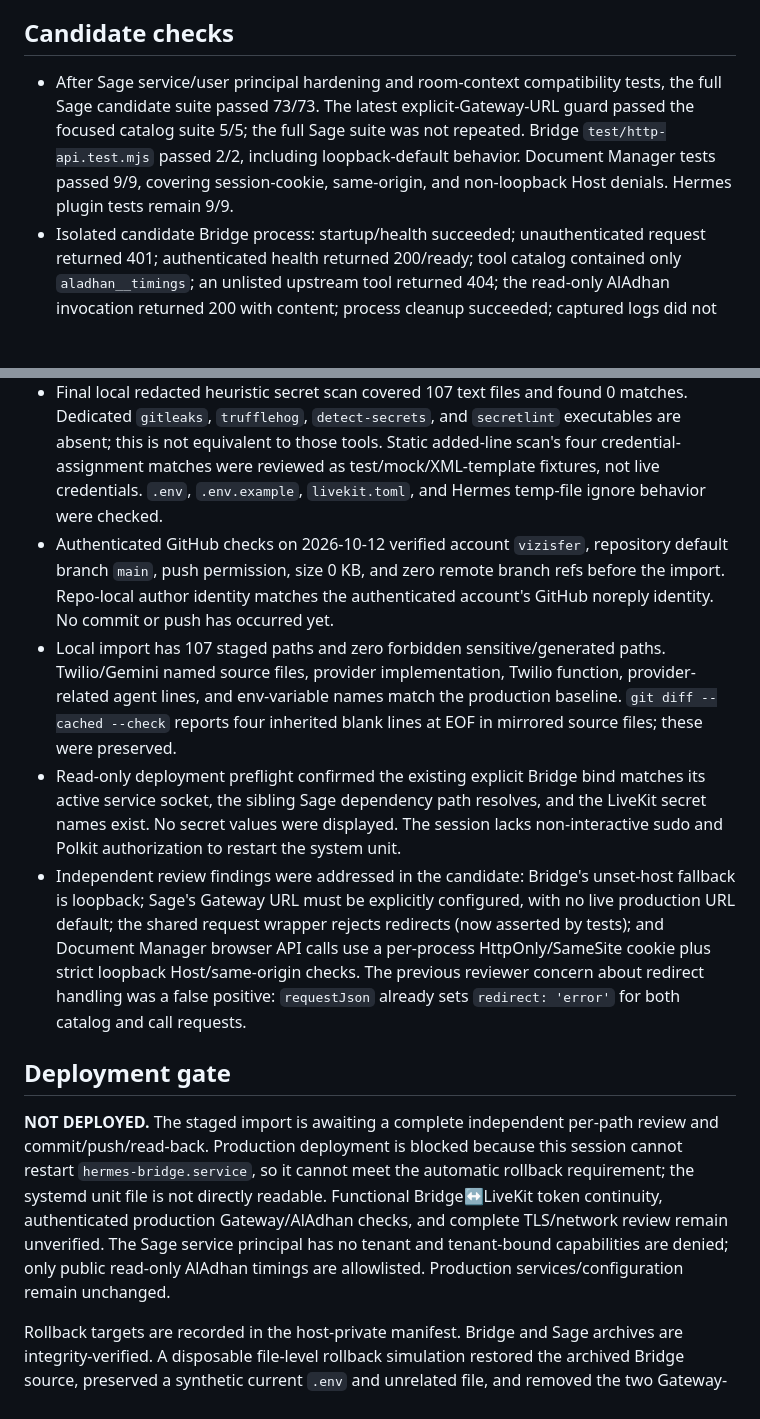
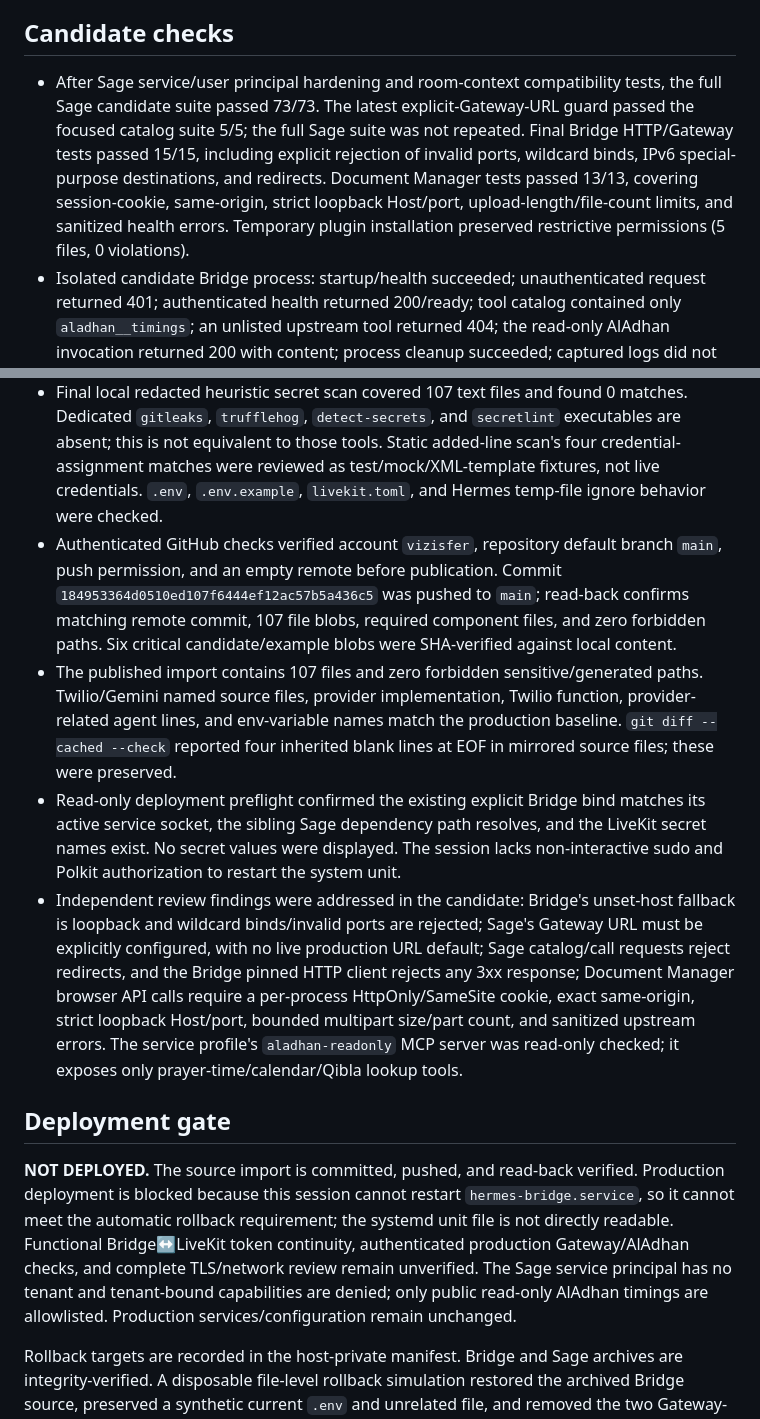
Before and after one commit to vizisfer/Hermes-Second-Brain, a Markdown page: docs/operations/deployment-status.md, 2 parts joined by grey strips. Drawn GitHub-style; blank space fills up the shorter version.

Commit message:
docs: record verified publication and deployment gate

```diff
--- a/docs/operations/deployment-status.md
+++ b/docs/operations/deployment-status.md
@@ -17,18 +17,18 @@ Backup directory mode is `0700`; archives are mode `0600`. Archives include sour
 
 ## Candidate checks
 
-- After Sage service/user principal hardening and room-context compatibility tests, the full Sage candidate suite passed 73/73. The latest explicit-Gateway-URL guard passed the focused catalog suite 5/5; the full Sage suite was not repeated. Bridge `test/http-api.test.mjs` passed 2/2, including loopback-default behavior. Document Manager tests passed 9/9, covering session-cookie, same-origin, and non-loopback Host denials. Hermes plugin tests remain 9/9.
+- After Sage service/user principal hardening and room-context compatibility tests, the full Sage candidate suite passed 73/73. The latest explicit-Gateway-URL guard passed the focused catalog suite 5/5; the full Sage suite was not repeated. Final Bridge HTTP/Gateway tests passed 15/15, including explicit rejection of invalid ports, wildcard binds, IPv6 special-purpose destinations, and redirects. Document Manager tests passed 13/13, covering session-cookie, same-origin, strict loopback Host/port, upload-length/file-count limits, and sanitized health errors. Temporary plugin installation preserved restrictive permissions (5 files, 0 violations).
 - Isolated candidate Bridge process: startup/health succeeded; unauthenticated request returned 401; authenticated health returned 200/ready; tool catalog contained only `aladhan__timings`; an unlisted upstream tool returned 404; the read-only AlAdhan invocation returned 200 with content; process cleanup succeeded; captured logs did not contain the disposable test token. This smoke preceded the Sage identity hardening and latest explicit-URL guard. The Sage full suite passed after identity hardening, and focused catalog tests passed after the URL guard; the combined smoke was not repeated.
 - `docker compose ... config --quiet` with the revised safe `.env.example` and the backup/restore scripts' `bash -n` check passed. No containers, databases, or user files were started/read/changed.
 - Final local redacted heuristic secret scan covered 107 text files and found 0 matches. Dedicated `gitleaks`, `trufflehog`, `detect-secrets`, and `secretlint` executables are absent; this is not equivalent to those tools. Static added-line scan's four credential-assignment matches were reviewed as test/mock/XML-template fixtures, not live credentials. `.env`, `.env.example`, `livekit.toml`, and Hermes temp-file ignore behavior were checked.
-- Authenticated GitHub checks on 2026-10-12 verified account `vizisfer`, repository default branch `main`, push permission, size 0 KB, and zero remote branch refs before the import. Repo-local author identity matches the authenticated account's GitHub noreply identity. No commit or push has occurred yet.
-- Local import has 107 staged paths and zero forbidden sensitive/generated paths. Twilio/Gemini named source files, provider implementation, Twilio function, provider-related agent lines, and env-variable names match the production baseline. `git diff --cached --check` reports four inherited blank lines at EOF in mirrored source files; these were preserved.
+- Authenticated GitHub checks verified account `vizisfer`, repository default branch `main`, push permission, and an empty remote before publication. Commit `184953364d0510ed107f6444ef12ac57b5a436c5` was pushed to `main`; read-back confirms matching remote commit, 107 file blobs, required component files, and zero forbidden paths. Six critical candidate/example blobs were SHA-verified against local content.
+- The published import contains 107 files and zero forbidden sensitive/generated paths. Twilio/Gemini named source files, provider implementation, Twilio function, provider-related agent lines, and env-variable names match the production baseline. `git diff --cached --check` reported four inherited blank lines at EOF in mirrored source files; these were preserved.
 - Read-only deployment preflight confirmed the existing explicit Bridge bind matches its active service socket, the sibling Sage dependency path resolves, and the LiveKit secret names exist. No secret values were displayed. The session lacks non-interactive sudo and Polkit authorization to restart the system unit.
-- Independent review findings were addressed in the candidate: Bridge's unset-host fallback is loopback; Sage's Gateway URL must be explicitly configured, with no live production URL default; the shared request wrapper rejects redirects (now asserted by tests); and Document Manager browser API calls use a per-process HttpOnly/SameSite cookie plus strict loopback Host/same-origin checks. The previous reviewer concern about redirect handling was a false positive: `requestJson` already sets `redirect: 'error'` for both catalog and call requests.
+- Independent review findings were addressed in the candidate: Bridge's unset-host fallback is loopback and wildcard binds/invalid ports are rejected; Sage's Gateway URL must be explicitly configured, with no live production URL default; Sage catalog/call requests reject redirects, and the Bridge pinned HTTP client rejects any 3xx response; Document Manager browser API calls require a per-process HttpOnly/SameSite cookie, exact same-origin, strict loopback Host/port, bounded multipart size/part count, and sanitized upstream errors. The service profile's `aladhan-readonly` MCP server was read-only checked; it exposes only prayer-time/calendar/Qibla lookup tools.
 
 ## Deployment gate
 
-**NOT DEPLOYED.** The staged import is awaiting a complete independent per-path review and commit/push/read-back. Production deployment is blocked because this session cannot restart `hermes-bridge.service`, so it cannot meet the automatic rollback requirement; the systemd unit file is not directly readable. Functional Bridge↔LiveKit token continuity, authenticated production Gateway/AlAdhan checks, and complete TLS/network review remain unverified. The Sage service principal has no tenant and tenant-bound capabilities are denied; only public read-only AlAdhan timings are allowlisted. Production services/configuration remain unchanged.
+**NOT DEPLOYED.** The source import is committed, pushed, and read-back verified. Production deployment is blocked because this session cannot restart `hermes-bridge.service`, so it cannot meet the automatic rollback requirement; the systemd unit file is not directly readable. Functional Bridge↔LiveKit token continuity, authenticated production Gateway/AlAdhan checks, and complete TLS/network review remain unverified. The Sage service principal has no tenant and tenant-bound capabilities are denied; only public read-only AlAdhan timings are allowlisted. Production services/configuration remain unchanged.
 
 Rollback targets are recorded in the host-private manifest. Bridge and Sage archives are integrity-verified. A disposable file-level rollback simulation restored the archived Bridge source, preserved a synthetic current `.env` and unrelated file, and removed the two Gateway-only files. Production service-manager rollback was not tested because restart authorization is unavailable. Previous LiveKit version was `JyUnXxTPmMUQ`; current observed version is `GNPfUghTFNaU`.
 
```
Also changed, not shown: docs/operations/PROGRESS.md (+4 -4 lines).
